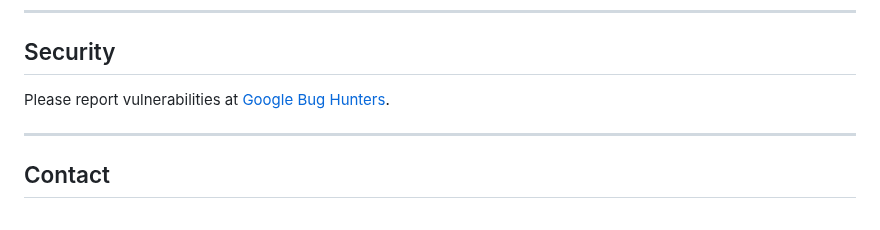
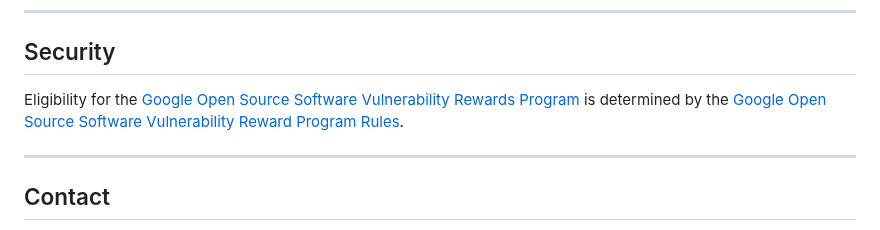
Before and after one commit to Sajmani/birdview, a Markdown page: README.md, the part around the change. Drawn GitHub-style.

Commit message:
Use the required VRP eligibility text in the README
The nonProduct releasing checklist asks a project that is not an official
Google product to state its eligibility for the Google Open Source
Software Vulnerability Rewards Program in exactly these words, in place
of a bare pointer to Bug Hunters.

```diff
--- a/README.md
+++ b/README.md
@@ -112,7 +112,10 @@ This is not an officially supported Google product.
 
 ## Security
 
-Please report vulnerabilities at [Google Bug Hunters](https://bughunters.google.com/).
+Eligibility for the [Google Open Source Software Vulnerability Rewards
+Program](https://bughunters.google.com/open-source-security) is determined by the [Google Open
+Source Software Vulnerability Reward Program
+Rules](https://bughunters.google.com/about/rules/open-source/google-open-source-software-vulnerability-reward-program-rules).
 
 ---
 
```
